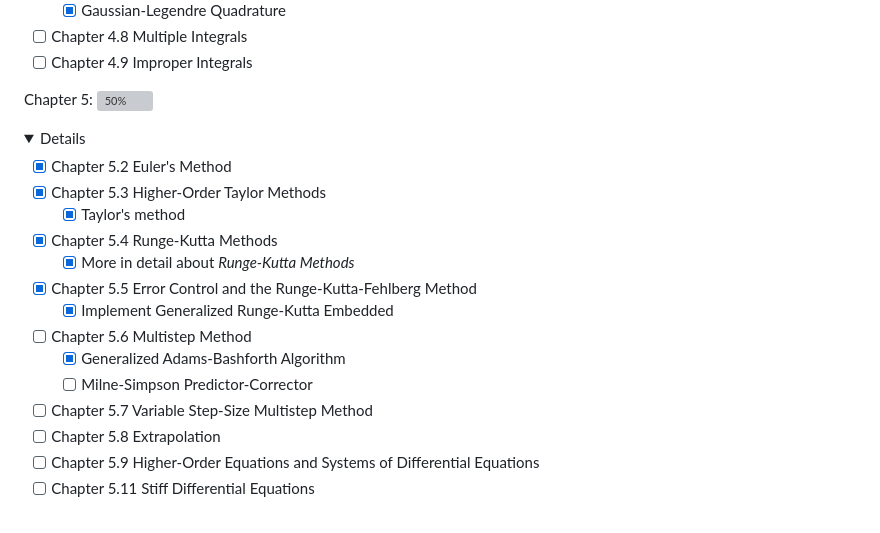
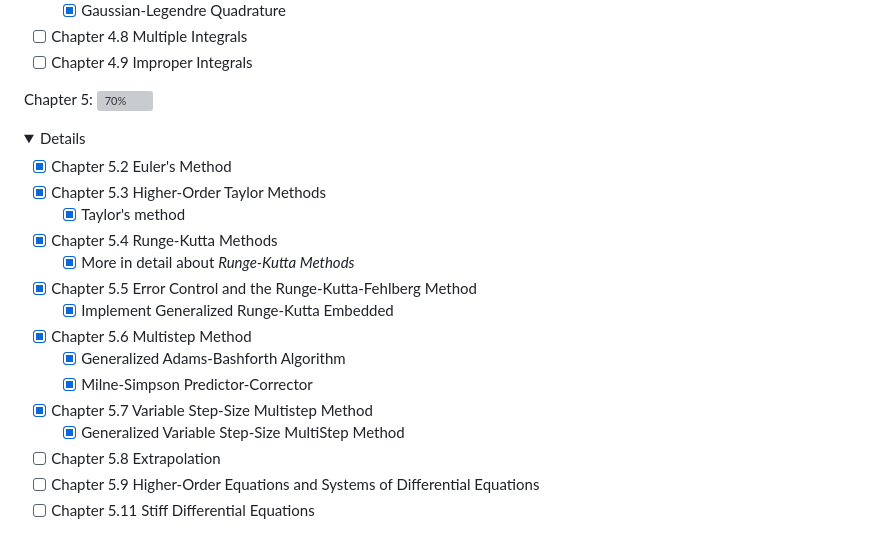
Before and after one commit to Haus226/numericAnalysis, a Markdown page: README.md, the part around the change. Drawn GitHub-style; folded sections open; grey boxes are pictures that could not be loaded.

```diff
--- a/README.md
+++ b/README.md
@@ -50,7 +50,7 @@ Chapter 4: ![90%](https://progress-bar.dev/90)
   - [ ] Chapter 4.9 Improper Integrals
 </details>
 
-Chapter 5: ![50%](https://progress-bar.dev/50)
+Chapter 5: ![70%](https://progress-bar.dev/70)
 <details>
   <summary>Details</summary>
 
@@ -61,10 +61,11 @@ Chapter 5: ![50%](https://progress-bar.dev/50)
     - [x] More in detail about _Runge-Kutta Methods_
   - [x] Chapter 5.5 Error Control and the Runge-Kutta-Fehlberg Method
     - [x] Implement Generalized Runge-Kutta Embedded
-  - [ ] Chapter 5.6 Multistep Method
+  - [x] Chapter 5.6 Multistep Method
     - [x] Generalized Adams-Bashforth Algorithm
-    - [ ] Milne-Simpson Predictor-Corrector
-  - [ ] Chapter 5.7 Variable Step-Size Multistep Method
+    - [x] Milne-Simpson Predictor-Corrector
+  - [x] Chapter 5.7 Variable Step-Size Multistep Method
+    - [x] Generalized Variable Step-Size MultiStep Method
   - [ ] Chapter 5.8 Extrapolation
   - [ ] Chapter 5.9 Higher-Order Equations and Systems of Differential Equations
   - [ ] Chapter 5.11 Stiff Differential Equations
```
